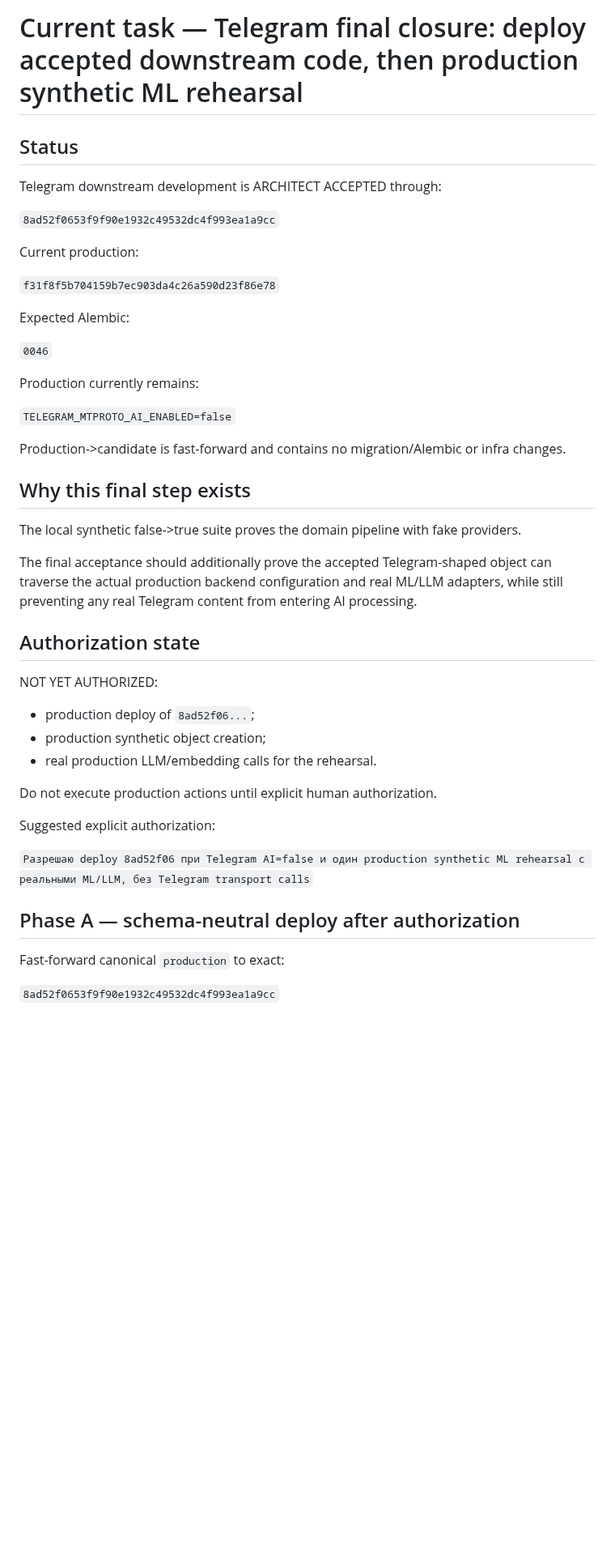
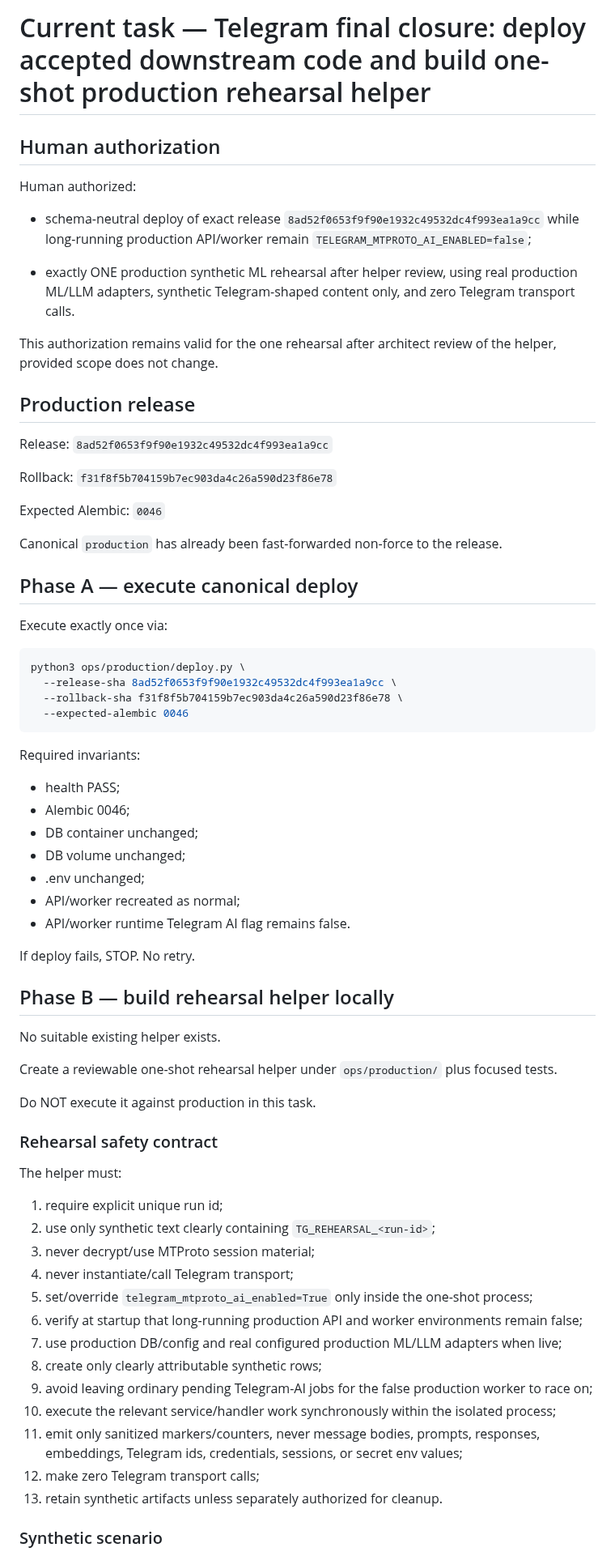
Before and after one commit to d-yacenko/secretary-prerelease, a Markdown page: CURRENT_TASK.md, the part around one of its changes. Shown at 81% size. GitHub-like rendering; blank space fills up the shorter version.

````diff
--- a/CURRENT_TASK.md
+++ b/CURRENT_TASK.md
@@ -1,47 +1,78 @@
-# Current task — Telegram final closure: deploy accepted downstream code, then production synthetic ML rehearsal
+# Current task — Telegram final closure: deploy accepted downstream code and build one-shot production rehearsal helper
 
-## Status
+## Human authorization
 
-Telegram downstream development is ARCHITECT ACCEPTED through:
+Human authorized:
 
+- schema-neutral deploy of exact release
+  `8ad52f0653f9f90e1932c49532dc4f993ea1a9cc`
+  while long-running production API/worker remain
+  `TELEGRAM_MTPROTO_AI_ENABLED=false`;
+
+- exactly ONE production synthetic ML rehearsal after helper review, using real production ML/LLM adapters, synthetic Telegram-shaped content only, and zero Telegram transport calls.
+
+This authorization remains valid for the one rehearsal after architect review of the helper, provided scope does not change.
+
+## Production release
+
+Release:
 `8ad52f0653f9f90e1932c49532dc4f993ea1a9cc`
 
-Current production:
-
+Rollback:
 `f31f8f5b704159b7ec903da4c26a590d23f86e78`
 
 Expected Alembic:
-
 `0046`
 
-Production currently remains:
+Canonical `production` has already been fast-forwarded non-force to the release.
 
-`TELEGRAM_MTPROTO_AI_ENABLED=false`
+## Phase A — execute canonical deploy
 
-Production->candidate is fast-forward and contains no migration/Alembic or infra changes.
+Execute exactly once via:
 
-## Why this final step exists
+```bash
+python3 ops/production/deploy.py \
+  --release-sha 8ad52f0653f9f90e1932c49532dc4f993ea1a9cc \
+  --rollback-sha f31f8f5b704159b7ec903da4c26a590d23f86e78 \
+  --expected-alembic 0046
+```
 
-The local synthetic false->true suite proves the domain pipeline with fake providers.
+Required invariants:
+- health PASS;
+- Alembic 0046;
+- DB container unchanged;
+- DB volume unchanged;
+- .env unchanged;
+- API/worker recreated as normal;
+- API/worker runtime Telegram AI flag remains false.
 
-The final acceptance should additionally prove the accepted Telegram-shaped object can traverse the actual production backend configuration and real ML/LLM adapters, while still preventing any real Telegram content from entering AI processing.
+If deploy fails, STOP. No retry.
 
-## Authorization state
+## Phase B — build rehearsal helper locally
 
-NOT YET AUTHORIZED:
-- production deploy of `8ad52f06...`;
-- production synthetic object creation;
-- real production LLM/embedding calls for the rehearsal.
+No suitable existing helper exists.
 
-Do not execute production actions until explicit human authorization.
+Create a reviewable one-shot rehearsal helper under `ops/production/` plus focused tests.
 
-Suggested explicit authorization:
+Do NOT execute it against production in this task.
 
-`Разрешаю deploy 8ad52f06 при Telegram AI=false и один production synthetic ML rehearsal с реальными ML/LLM, без Telegram transport calls`
+### Rehearsal safety contract
 
-## Phase A — schema-neutral deploy after authorization
+The helper must:
 
-Fast-forward canonical `production` to exact:
+1. require explicit unique run id;
+2. use only synthetic text clearly containing `TG_REHEARSAL_<run-id>`;
+3. never decrypt/use MTProto session material;
+4. never instantiate/call Telegram transport;
+5. set/override `telegram_mtproto_ai_enabled=True` only inside the one-shot process;
+6. verify at startup that long-running production API and worker environments remain false;
+7. use production DB/config and real configured production ML/LLM adapters when live;
+8. create only clearly attributable synthetic rows;
+9. avoid leaving ordinary pending Telegram-AI jobs for the false production worker to race on;
+10. execute the relevant service/handler work synchronously within the isolated process;
+11. emit only sanitized markers/counters, never message bodies, prompts, responses, embeddings, Telegram ids, credentials, sessions, or secret env values;
+12. make zero Telegram transport calls;
+13. retain synthetic artifacts unless separately authorized for cleanup.
 
-`8ad52f0653f9f90e1932c49532dc4f993ea1a9cc`
+### Synthetic scenario
 
````
Also changed, not shown: other parts of CURRENT_TASK.md (+72 -117 lines).
